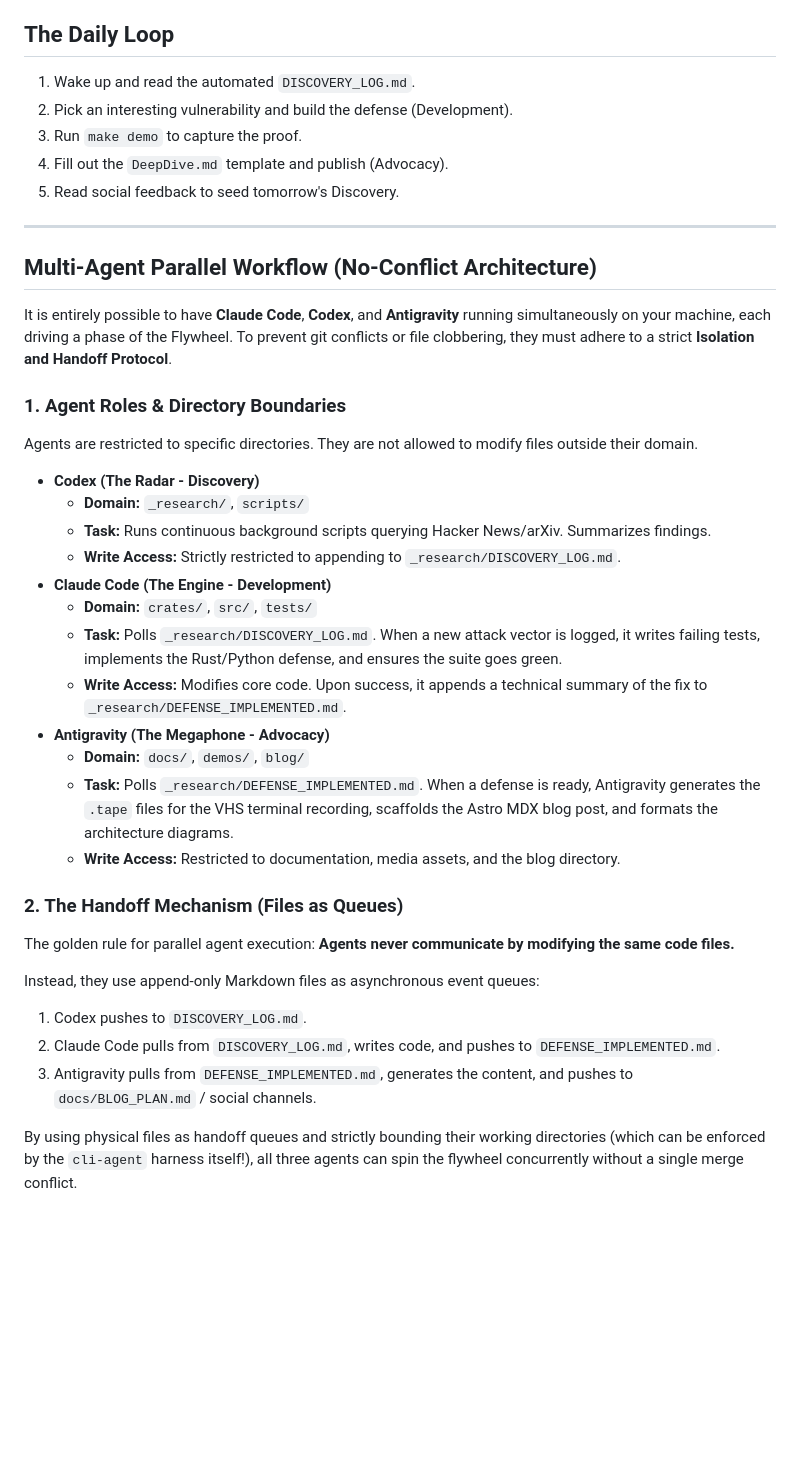
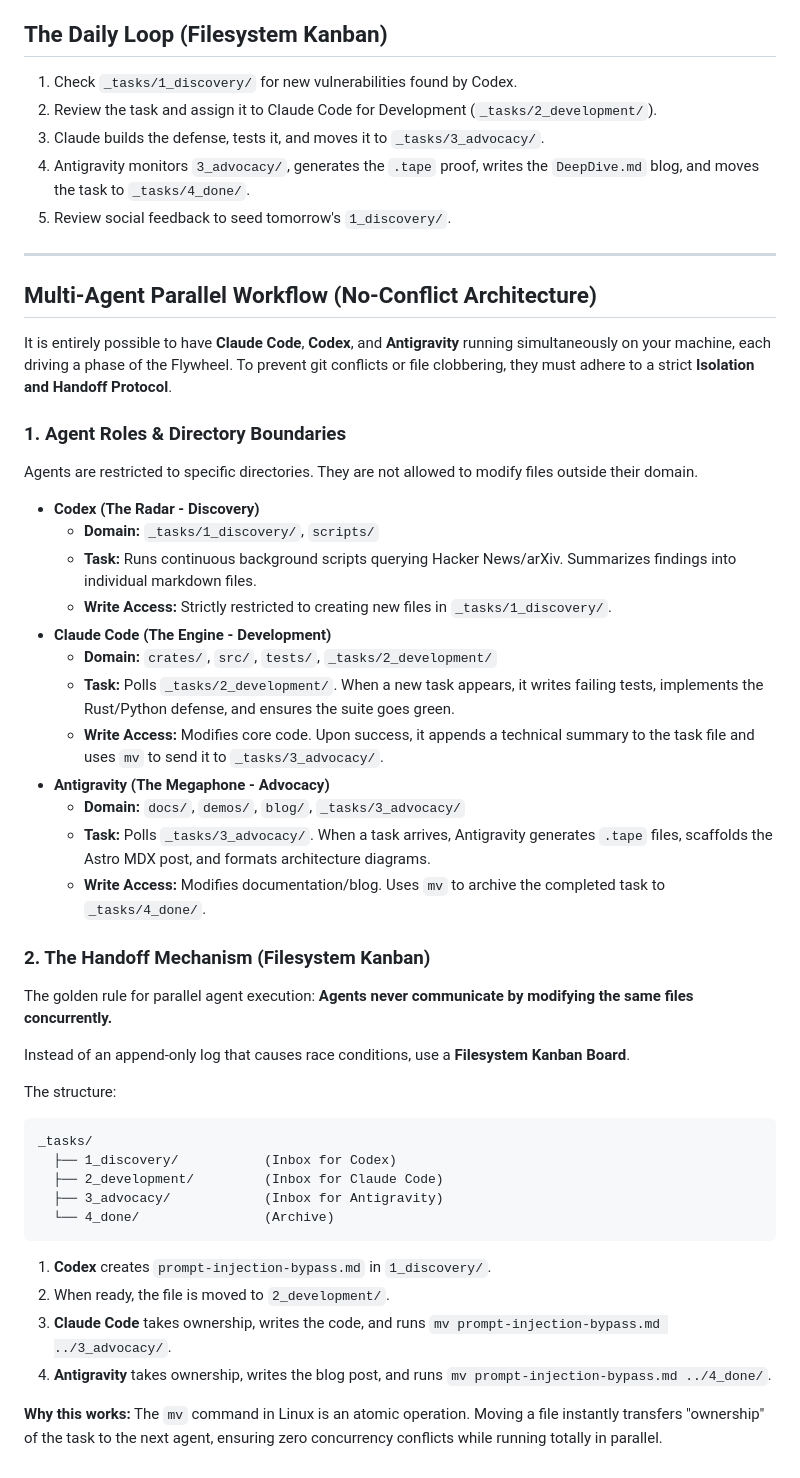
Before and after one commit to sv-pro/ai2rules, a Markdown page: docs/FLYWHEEL.md, the part around the change. Rendered like a GitHub page; blank space fills up the shorter version.

Commit message:
docs: Update FLYWHEEL.md to use Filesystem Kanban approach for multi-agent handoff

````diff
--- a/docs/FLYWHEEL.md
+++ b/docs/FLYWHEEL.md
@@ -39,12 +39,12 @@ To get this flywheel spinning quickly, implement these three automation steps:
 2.  [ ] **Standardize the Demo Pipeline:** Create a template `.tape` file. Ensure that whenever a new security test case is written, running `make demo` automatically spits out a polished, high-res GIF of the terminal output.
 3.  [ ] **Template the Blog:** Create a `DeepDive.md` template in the Astro setup with pre-filled headers: *The Threat*, *Why Current Defenses Fail*, *The Deterministic Solution*, and *The Demo*.
 
-## The Daily Loop
-1. Wake up and read the automated `DISCOVERY_LOG.md`.
-2. Pick an interesting vulnerability and build the defense (Development).
-3. Run `make demo` to capture the proof.
-4. Fill out the `DeepDive.md` template and publish (Advocacy).
-5. Read social feedback to seed tomorrow's Discovery.
+## The Daily Loop (Filesystem Kanban)
+1. Check `_tasks/1_discovery/` for new vulnerabilities found by Codex.
+2. Review the task and assign it to Claude Code for Development (`_tasks/2_development/`).
+3. Claude builds the defense, tests it, and moves it to `_tasks/3_advocacy/`.
+4. Antigravity monitors `3_advocacy/`, generates the `.tape` proof, writes the `DeepDive.md` blog, and moves the task to `_tasks/4_done/`.
+5. Review social feedback to seed tomorrow's `1_discovery/`.
 
 ---
 
@@ -57,25 +57,36 @@ It is entirely possible to have **Claude Code**, **Codex**, and **Antigravity**
 Agents are restricted to specific directories. They are not allowed to modify files outside their domain.
 
 *   **Codex (The Radar - Discovery)**
-    *   **Domain:** `_research/`, `scripts/`
-    *   **Task:** Runs continuous background scripts querying Hacker News/arXiv. Summarizes findings.
-    *   **Write Access:** Strictly restricted to appending to `_research/DISCOVERY_LOG.md`.
+    *   **Domain:** `_tasks/1_discovery/`, `scripts/`
+    *   **Task:** Runs continuous background scripts querying Hacker News/arXiv. Summarizes findings into individual markdown files.
+    *   **Write Access:** Strictly restricted to creating new files in `_tasks/1_discovery/`.
 *   **Claude Code (The Engine - Development)**
-    *   **Domain:** `crates/`, `src/`, `tests/`
-    *   **Task:** Polls `_research/DISCOVERY_LOG.md`. When a new attack vector is logged, it writes failing tests, implements the Rust/Python defense, and ensures the suite goes green.
-    *   **Write Access:** Modifies core code. Upon success, it appends a technical summary of the fix to `_research/DEFENSE_IMPLEMENTED.md`.
+    *   **Domain:** `crates/`, `src/`, `tests/`, `_tasks/2_development/`
+    *   **Task:** Polls `_tasks/2_development/`. When a new task appears, it writes failing tests, implements the Rust/Python defense, and ensures the suite goes green.
+    *   **Write Access:** Modifies core code. Upon success, it appends a technical summary to the task file and uses `mv` to send it to `_tasks/3_advocacy/`.
 *   **Antigravity (The Megaphone - Advocacy)**
-    *   **Domain:** `docs/`, `demos/`, `blog/`
-    *   **Task:** Polls `_research/DEFENSE_IMPLEMENTED.md`. When a defense is ready, Antigravity generates the `.tape` files for the VHS terminal recording, scaffolds the Astro MDX blog post, and formats the architecture diagrams.
-    *   **Write Access:** Restricted to documentation, media assets, and the blog directory.
+    *   **Domain:** `docs/`, `demos/`, `blog/`, `_tasks/3_advocacy/`
+    *   **Task:** Polls `_tasks/3_advocacy/`. When a task arrives, Antigravity generates `.tape` files, scaffolds the Astro MDX post, and formats architecture diagrams.
+    *   **Write Access:** Modifies documentation/blog. Uses `mv` to archive the completed task to `_tasks/4_done/`.
 
-### 2. The Handoff Mechanism (Files as Queues)
+### 2. The Handoff Mechanism (Filesystem Kanban)
 
-The golden rule for parallel agent execution: **Agents never communicate by modifying the same code files.**
+The golden rule for parallel agent execution: **Agents never communicate by modifying the same files concurrently.**
 
-Instead, they use append-only Markdown files as asynchronous event queues:
-1. Codex pushes to `DISCOVERY_LOG.md`.
-2. Claude Code pulls from `DISCOVERY_LOG.md`, writes code, and pushes to `DEFENSE_IMPLEMENTED.md`.
-3. Antigravity pulls from `DEFENSE_IMPLEMENTED.md`, generates the content, and pushes to `docs/BLOG_PLAN.md` / social channels.
+Instead of an append-only log that causes race conditions, use a **Filesystem Kanban Board**.
 
-By using physical files as handoff queues and strictly bounding their working directories (which can be enforced by the `cli-agent` harness itself!), all three agents can spin the flywheel concurrently without a single merge conflict.
+The structure:
+```text
+_tasks/
+  ├── 1_discovery/           (Inbox for Codex)
+  ├── 2_development/         (Inbox for Claude Code)
+  ├── 3_advocacy/            (Inbox for Antigravity)
+  └── 4_done/                (Archive)
+```
+
+1. **Codex** creates `prompt-injection-bypass.md` in `1_discovery/`.
+2. When ready, the file is moved to `2_development/`.
+3. **Claude Code** takes ownership, writes the code, and runs `mv prompt-injection-bypass.md ../3_advocacy/`.
+4. **Antigravity** takes ownership, writes the blog post, and runs `mv prompt-injection-bypass.md ../4_done/`.
+
+**Why this works:** The `mv` command in Linux is an atomic operation. Moving a file instantly transfers "ownership" of the task to the next agent, ensuring zero concurrency conflicts while running totally in parallel.
````
